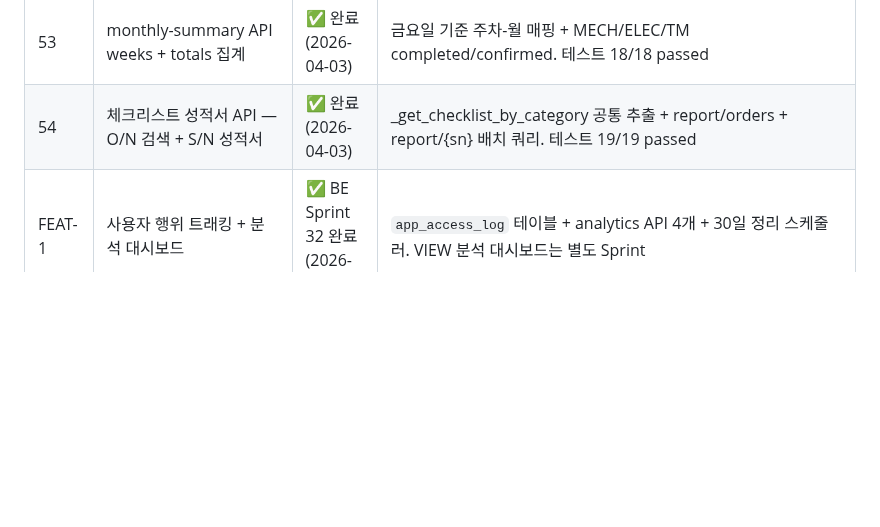
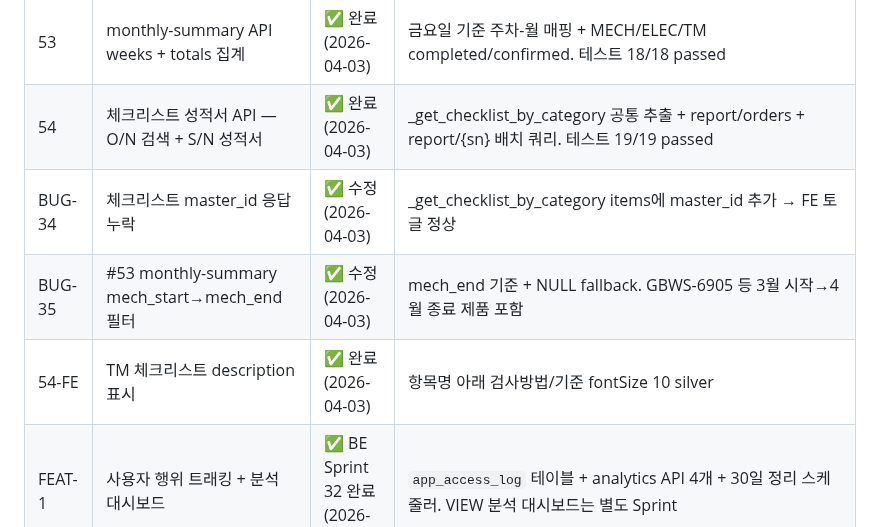
Before and after one commit to isolhsolfafa/AXIS-OPS, a Markdown page: BACKLOG.md, the part around the change. Drawn GitHub-style; blank space fills up the shorter version.

```diff
--- a/BACKLOG.md
+++ b/BACKLOG.md
@@ -56,6 +56,9 @@
 | 31C-A | PI 위임 모델별 옵션 — pi_delegate_models | ✅ 완료 (2026-04-03) | allowlist 방식. GAIA/DRAGON 위임, SWS GST PI 직접. 테스트 18/18 passed |
 | 53 | monthly-summary API weeks + totals 집계 | ✅ 완료 (2026-04-03) | 금요일 기준 주차-월 매핑 + MECH/ELEC/TM completed/confirmed. 테스트 18/18 passed |
 | 54 | 체크리스트 성적서 API — O/N 검색 + S/N 성적서 | ✅ 완료 (2026-04-03) | _get_checklist_by_category 공통 추출 + report/orders + report/{sn} 배치 쿼리. 테스트 19/19 passed |
+| BUG-34 | 체크리스트 master_id 응답 누락 | ✅ 수정 (2026-04-03) | _get_checklist_by_category items에 master_id 추가 → FE 토글 정상 |
+| BUG-35 | #53 monthly-summary mech_start→mech_end 필터 | ✅ 수정 (2026-04-03) | mech_end 기준 + NULL fallback. GBWS-6905 등 3월 시작→4월 종료 제품 포함 |
+| 54-FE | TM 체크리스트 description 표시 | ✅ 완료 (2026-04-03) | 항목명 아래 검사방법/기준 fontSize 10 silver |
 | FEAT-1 | 사용자 행위 트래킹 + 분석 대시보드 | ✅ BE Sprint 32 완료 (2026-03-19) | `app_access_log` 테이블 + analytics API 4개 + 30일 정리 스케줄러. VIEW 분석 대시보드는 별도 Sprint |
 
 ---
```
Also changed, not shown: CLAUDE.md (+1 -0 lines), PROGRESS.md (+9 -3 lines).
